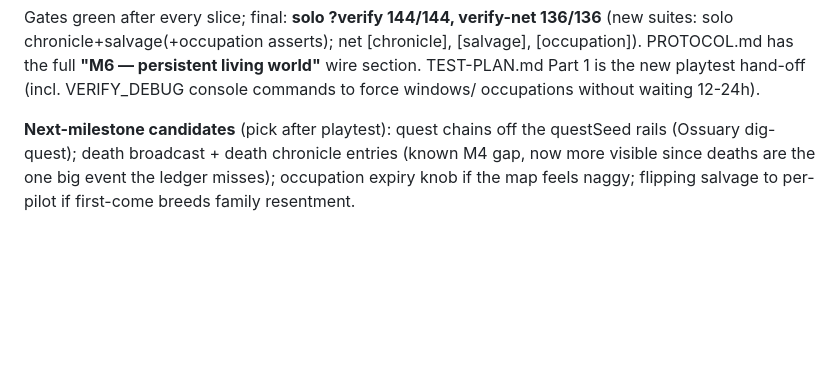
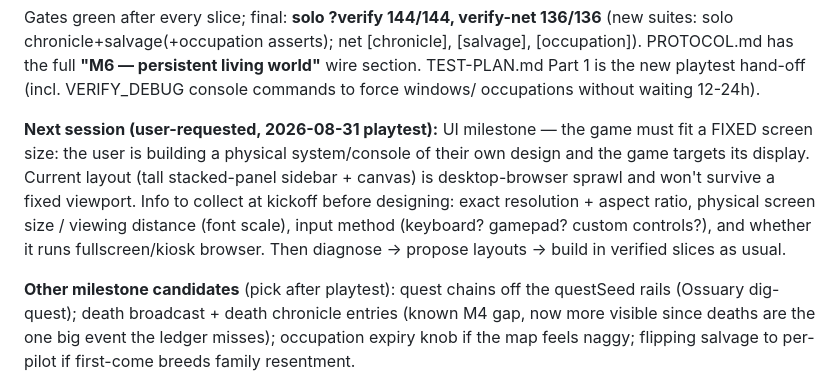
Before and after one commit to donkrumpos/space_traders, a Markdown page: NEXT-SESSION.md, the part around the change. Drawn GitHub-style; blank space fills up the shorter version.

Commit message:
NEXT-SESSION: queue the fixed-screen UI milestone (user's custom console)
Co-Authored-By: Claude Fable 5 <noreply@anthropic.com>
Claude-Session: https://claude.ai/code/session_01JCcYGX8jRJoS2bPbEBD1BH

```diff
--- a/NEXT-SESSION.md
+++ b/NEXT-SESSION.md
@@ -29,7 +29,17 @@ persistent living world"** wire section. TEST-PLAN.md Part 1 is the new
 playtest hand-off (incl. VERIFY_DEBUG console commands to force windows/
 occupations without waiting 12-24h).
 
-**Next-milestone candidates** (pick after playtest): quest chains off the
+**Next session (user-requested, 2026-08-31 playtest):** UI milestone — the
+game must fit a FIXED screen size: the user is building a physical
+system/console of their own design and the game targets its display. Current
+layout (tall stacked-panel sidebar + canvas) is desktop-browser sprawl and
+won't survive a fixed viewport. Info to collect at kickoff before designing:
+exact resolution + aspect ratio, physical screen size / viewing distance
+(font scale), input method (keyboard? gamepad? custom controls?), and whether
+it runs fullscreen/kiosk browser. Then diagnose → propose layouts → build in
+verified slices as usual.
+
+**Other milestone candidates** (pick after playtest): quest chains off the
 questSeed rails (Ossuary dig-quest); death broadcast + death chronicle
 entries (known M4 gap, now more visible since deaths are the one big event
 the ledger misses); occupation expiry knob if the map feels naggy; flipping
```
